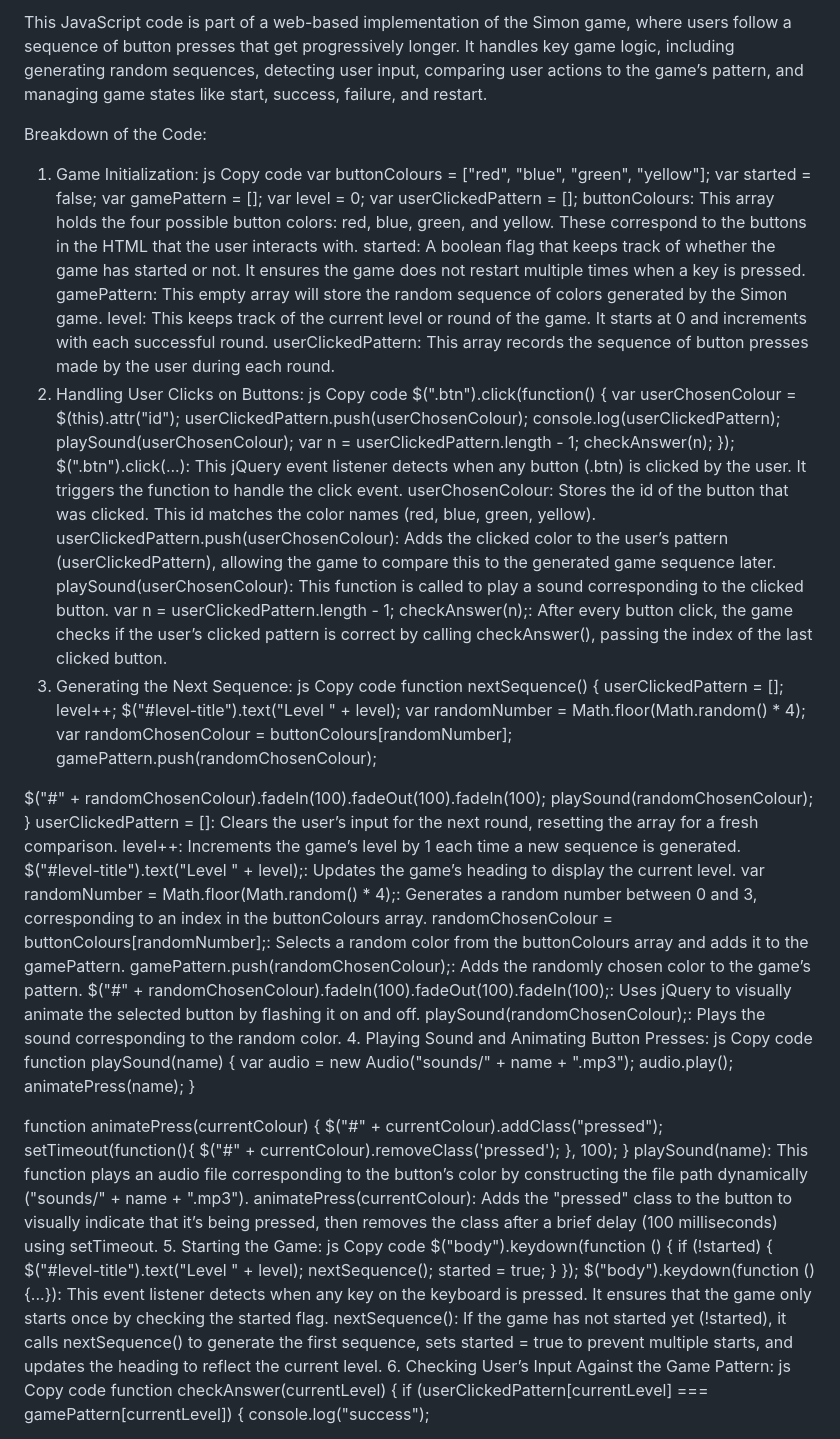
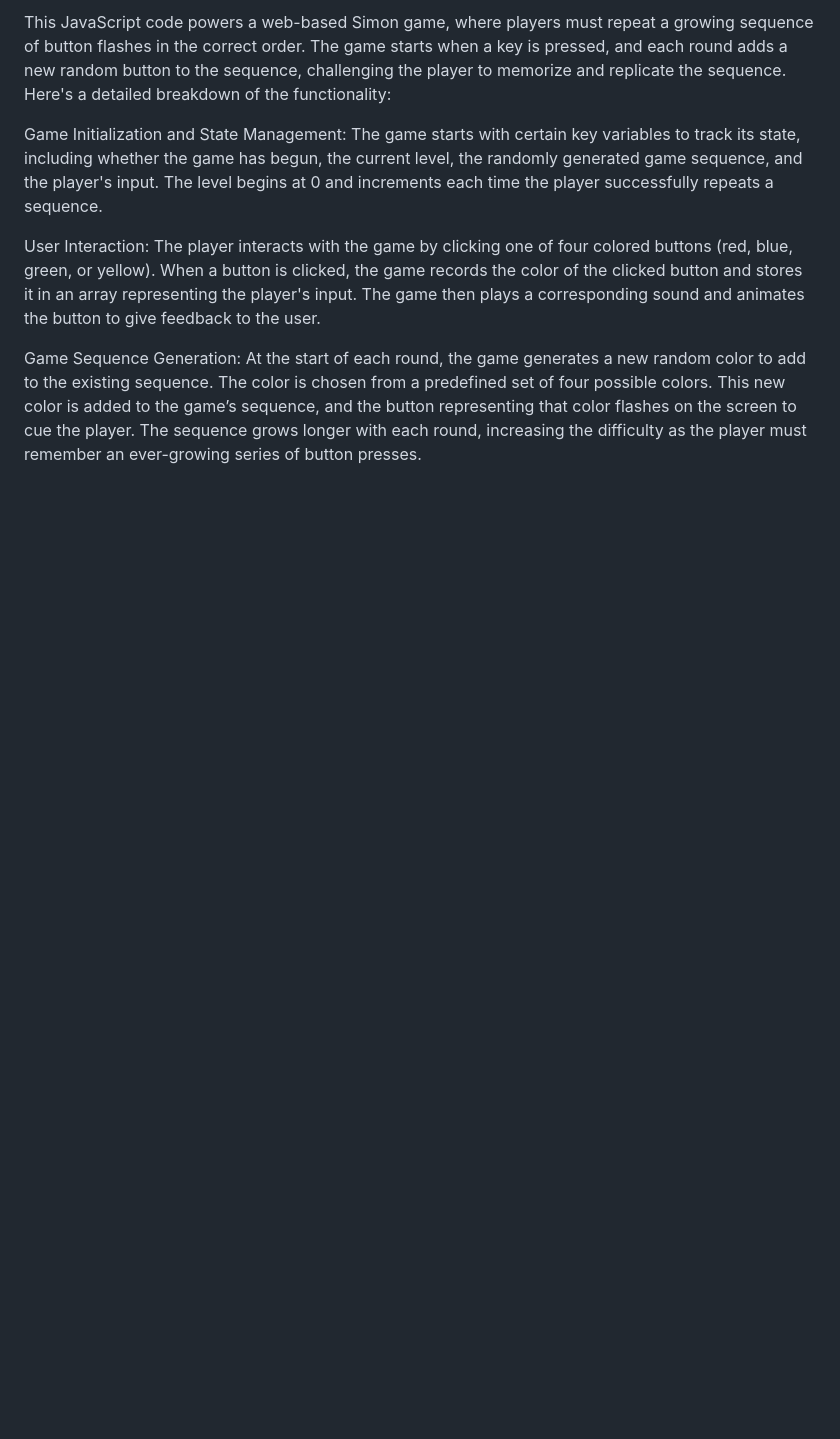
Before and after one commit to Tanishk333/Simon-Game-Challenge, a Markdown page: Simon Game Challenge/README.md, the part around one of its changes. Drawn GitHub-style; blank space fills up the shorter version.

```diff
--- a/Simon Game Challenge/README.md
+++ b/Simon Game Challenge/README.md
@@ -1,90 +1,11 @@
-This JavaScript code is part of a web-based implementation of the Simon game, where users follow a sequence of button presses that get progressively longer. It handles key game logic, including generating random sequences, detecting user input, comparing user actions to the game’s pattern, and managing game states like start, success, failure, and restart.
+This JavaScript code powers a web-based Simon game, where players must repeat a growing sequence of button flashes in the correct order. The game starts when a key is pressed, and each round adds a new random button to the sequence, challenging the player to memorize and replicate the sequence. Here's a detailed breakdown of the functionality:
 
-Breakdown of the Code:
-1. Game Initialization:
-js
-Copy code
-var buttonColours = ["red", "blue", "green", "yellow"];
-var started = false;
-var gamePattern = [];
-var level = 0;
-var userClickedPattern = [];
-buttonColours: This array holds the four possible button colors: red, blue, green, and yellow. These correspond to the buttons in the HTML that the user interacts with.
-started: A boolean flag that keeps track of whether the game has started or not. It ensures the game does not restart multiple times when a key is pressed.
-gamePattern: This empty array will store the random sequence of colors generated by the Simon game.
-level: This keeps track of the current level or round of the game. It starts at 0 and increments with each successful round.
-userClickedPattern: This array records the sequence of button presses made by the user during each round.
-2. Handling User Clicks on Buttons:
-js
-Copy code
-$(".btn").click(function() {
-  var userChosenColour = $(this).attr("id");
-  userClickedPattern.push(userChosenColour);
-  console.log(userClickedPattern);
-  playSound(userChosenColour);
-  var n = userClickedPattern.length - 1;
-  checkAnswer(n);
-});
-$(".btn").click(...): This jQuery event listener detects when any button (.btn) is clicked by the user. It triggers the function to handle the click event.
-userChosenColour: Stores the id of the button that was clicked. This id matches the color names (red, blue, green, yellow).
-userClickedPattern.push(userChosenColour): Adds the clicked color to the user’s pattern (userClickedPattern), allowing the game to compare this to the generated game sequence later.
-playSound(userChosenColour): This function is called to play a sound corresponding to the clicked button.
-var n = userClickedPattern.length - 1; checkAnswer(n);: After every button click, the game checks if the user’s clicked pattern is correct by calling checkAnswer(), passing the index of the last clicked button.
-3. Generating the Next Sequence:
-js
-Copy code
-function nextSequence() {
-  userClickedPattern = [];
-  level++;
-  $("#level-title").text("Level " + level);
-  var randomNumber = Math.floor(Math.random() * 4);
-  var randomChosenColour = buttonColours[randomNumber];
-  gamePattern.push(randomChosenColour);
+Game Initialization and State Management:
+The game starts with certain key variables to track its state, including whether the game has begun, the current level, the randomly generated game sequence, and the player's input. The level begins at 0 and increments each time the player successfully repeats a sequence.
 
-  $("#" + randomChosenColour).fadeIn(100).fadeOut(100).fadeIn(100);
-  playSound(randomChosenColour);
-}
-userClickedPattern = []: Clears the user’s input for the next round, resetting the array for a fresh comparison.
-level++: Increments the game’s level by 1 each time a new sequence is generated.
-$("#level-title").text("Level " + level);: Updates the game’s heading to display the current level.
-var randomNumber = Math.floor(Math.random() * 4);: Generates a random number between 0 and 3, corresponding to an index in the buttonColours array.
-randomChosenColour = buttonColours[randomNumber];: Selects a random color from the buttonColours array and adds it to the gamePattern.
-gamePattern.push(randomChosenColour);: Adds the randomly chosen color to the game’s pattern.
-$("#" + randomChosenColour).fadeIn(100).fadeOut(100).fadeIn(100);: Uses jQuery to visually animate the selected button by flashing it on and off.
-playSound(randomChosenColour);: Plays the sound corresponding to the random color.
-4. Playing Sound and Animating Button Presses:
-js
-Copy code
-function playSound(name) {
-  var audio = new Audio("sounds/" + name + ".mp3");
-  audio.play();
-  animatePress(name);
-}
+User Interaction:
+The player interacts with the game by clicking one of four colored buttons (red, blue, green, or yellow). When a button is clicked, the game records the color of the clicked button and stores it in an array representing the player's input. The game then plays a corresponding sound and animates the button to give feedback to the user.
 
-function animatePress(currentColour) {
-  $("#" + currentColour).addClass("pressed");
-  setTimeout(function(){
-    $("#" + currentColour).removeClass('pressed');
-  }, 100);
-}
-playSound(name): This function plays an audio file corresponding to the button’s color by constructing the file path dynamically ("sounds/" + name + ".mp3").
-animatePress(currentColour): Adds the "pressed" class to the button to visually indicate that it’s being pressed, then removes the class after a brief delay (100 milliseconds) using setTimeout.
-5. Starting the Game:
-js
-Copy code
-$("body").keydown(function () {
-  if (!started) {
-    $("#level-title").text("Level " + level);
-    nextSequence();
-    started = true;
-  }
-});
-$("body").keydown(function () {...}): This event listener detects when any key on the keyboard is pressed. It ensures that the game only starts once by checking the started flag.
-nextSequence(): If the game has not started yet (!started), it calls nextSequence() to generate the first sequence, sets started = true to prevent multiple starts, and updates the heading to reflect the current level.
-6. Checking User’s Input Against the Game Pattern:
-js
-Copy code
-function checkAnswer(currentLevel) {
-  if (userClickedPattern[currentLevel] === gamePattern[currentLevel]) {
-    console.log("success");
+Game Sequence Generation:
+At the start of each round, the game generates a new random color to add to the existing sequence. The color is chosen from a predefined set of four possible colors. This new color is added to the game’s sequence, and the button representing that color flashes on the screen to cue the player. The sequence grows longer with each round, increasing the difficulty as the player must remember an ever-growing series of button presses.
 
```
Also changed, not shown: other parts of Simon Game Challenge/README.md (+18 -40 lines).
